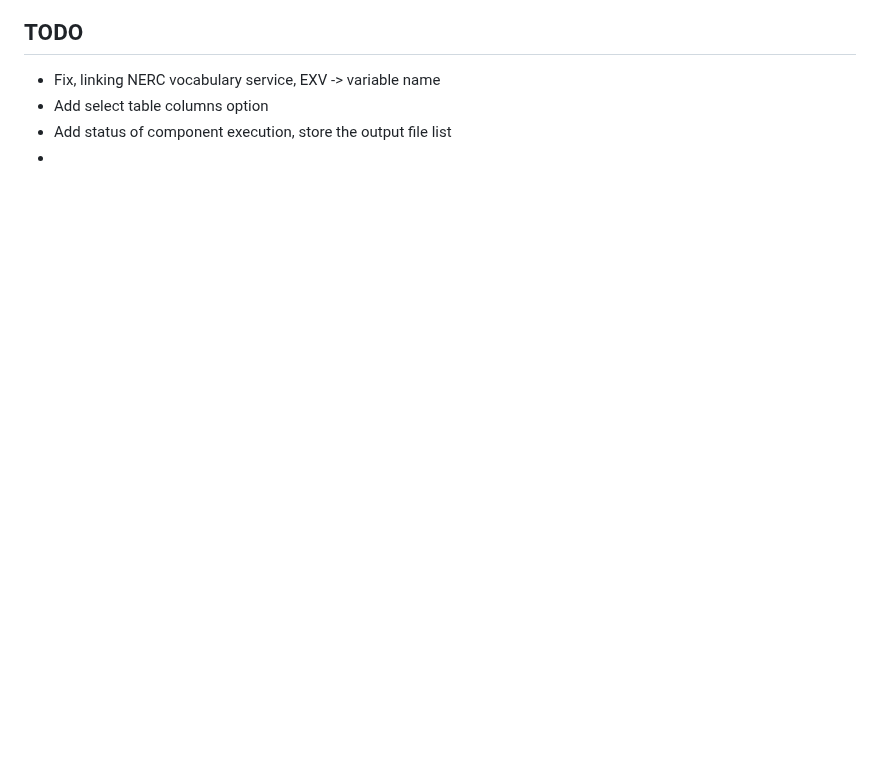
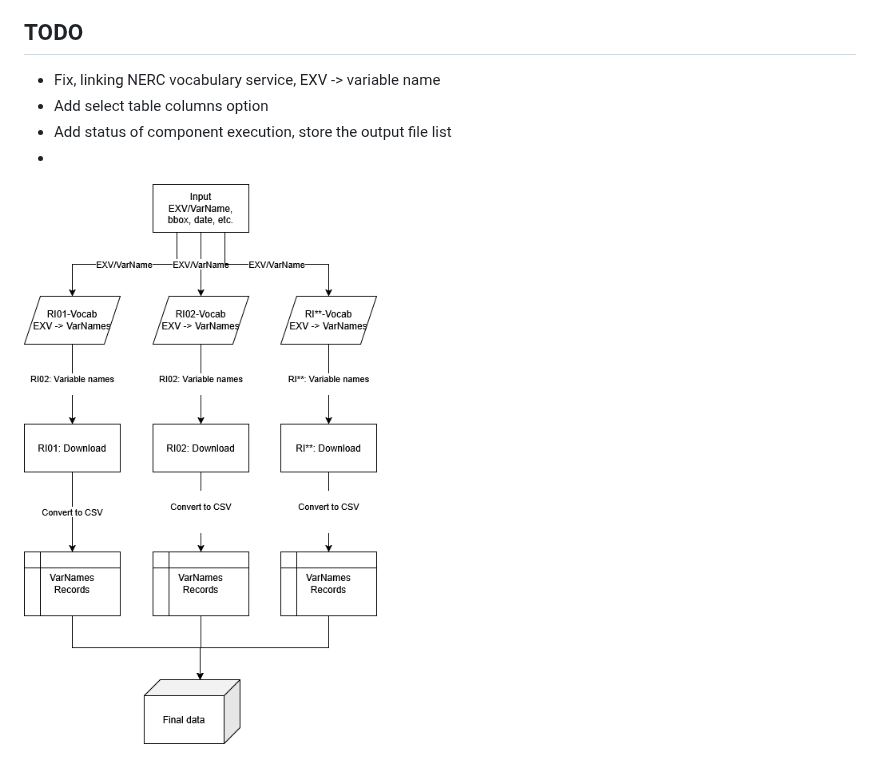
Before and after one commit to QCDIS/ECVs, a Markdown page: README.md, the part around the change. GitHub-like rendering; pictures changed too: documentation/images/ECVs.drawio.png (added); blank space fills up the shorter version.

Commit message:
add diagram

```diff
--- a/README.md
+++ b/README.md
@@ -145,3 +145,5 @@ The combine mapping table, https://vocab.nerc.ac.uk/search_nvs/cmap/?a=P02&b=P07
 * Add select table columns option
 * Add status of component execution, store the output file list
 *
+
+![img_ECVs.drawio.png](documentation/images/ECVs.drawio.png "ECVs")
```
